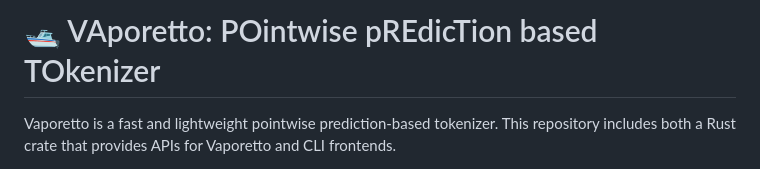
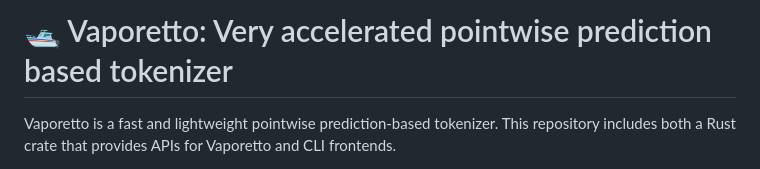
Before and after one commit to daac-tools/vaporetto, a Markdown page: README.md, the part around the change. GitHub-like rendering.

```diff
--- a/README.md
+++ b/README.md
@@ -1,4 +1,4 @@
-# 🛥 VAporetto: POintwise pREdicTion based TOkenizer
+# 🛥 Vaporetto: Very accelerated pointwise prediction based tokenizer
 
 Vaporetto is a fast and lightweight pointwise prediction-based tokenizer.
 This repository includes both a Rust crate that provides APIs for Vaporetto and CLI frontends.
```
Also changed, not shown: README-ja.md (+1 -1 lines).
